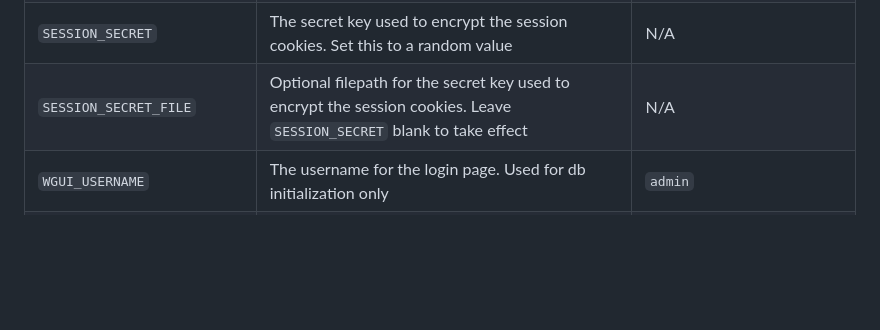
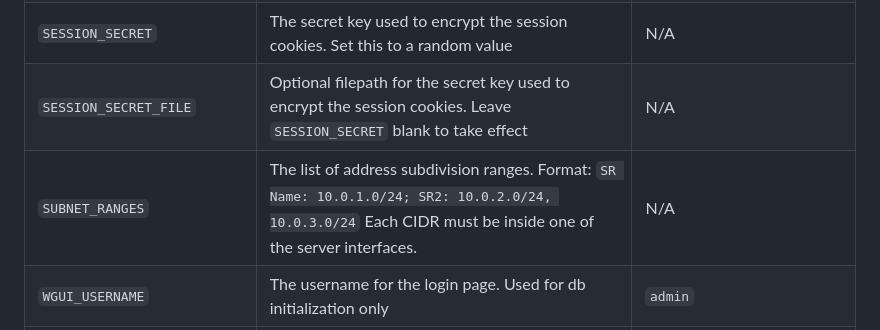
Before and after one commit to ngoduykhanh/wireguard-ui, a Markdown page: README.md, the part around the change. Rendered like a GitHub page; blank space fills up the shorter version.

Commit message:
Added SUBNET_RANGES to readme

```diff
--- a/README.md
+++ b/README.md
@@ -42,6 +42,7 @@ docker-compose up
 | `BIND_ADDRESS`              | The addresses that can access to the web interface and the port, use unix:///abspath/to/file.socket for unix domain socket.                                                 | 0.0.0.0:80                         |
 | `SESSION_SECRET`            | The secret key used to encrypt the session cookies. Set this to a random value                                                                                              | N/A                                |
 | `SESSION_SECRET_FILE`       | Optional filepath for the secret key used to encrypt the session cookies. Leave `SESSION_SECRET` blank to take effect                                                       | N/A                                |
+| `SUBNET_RANGES`             | The list of address subdivision ranges. Format: `SR Name: 10.0.1.0/24; SR2: 10.0.2.0/24, 10.0.3.0/24` Each CIDR must be inside one of the server interfaces.                | N/A                                |
 | `WGUI_USERNAME`             | The username for the login page. Used for db initialization only                                                                                                            | `admin`                            |
 | `WGUI_PASSWORD`             | The password for the user on the login page. Will be hashed automatically. Used for db initialization only                                                                  | `admin`                            |
 | `WGUI_PASSWORD_FILE`        | Optional filepath for the user login password. Will be hashed automatically. Used for db initialization only. Leave `WGUI_PASSWORD` blank to take effect                    | N/A                                |
```
